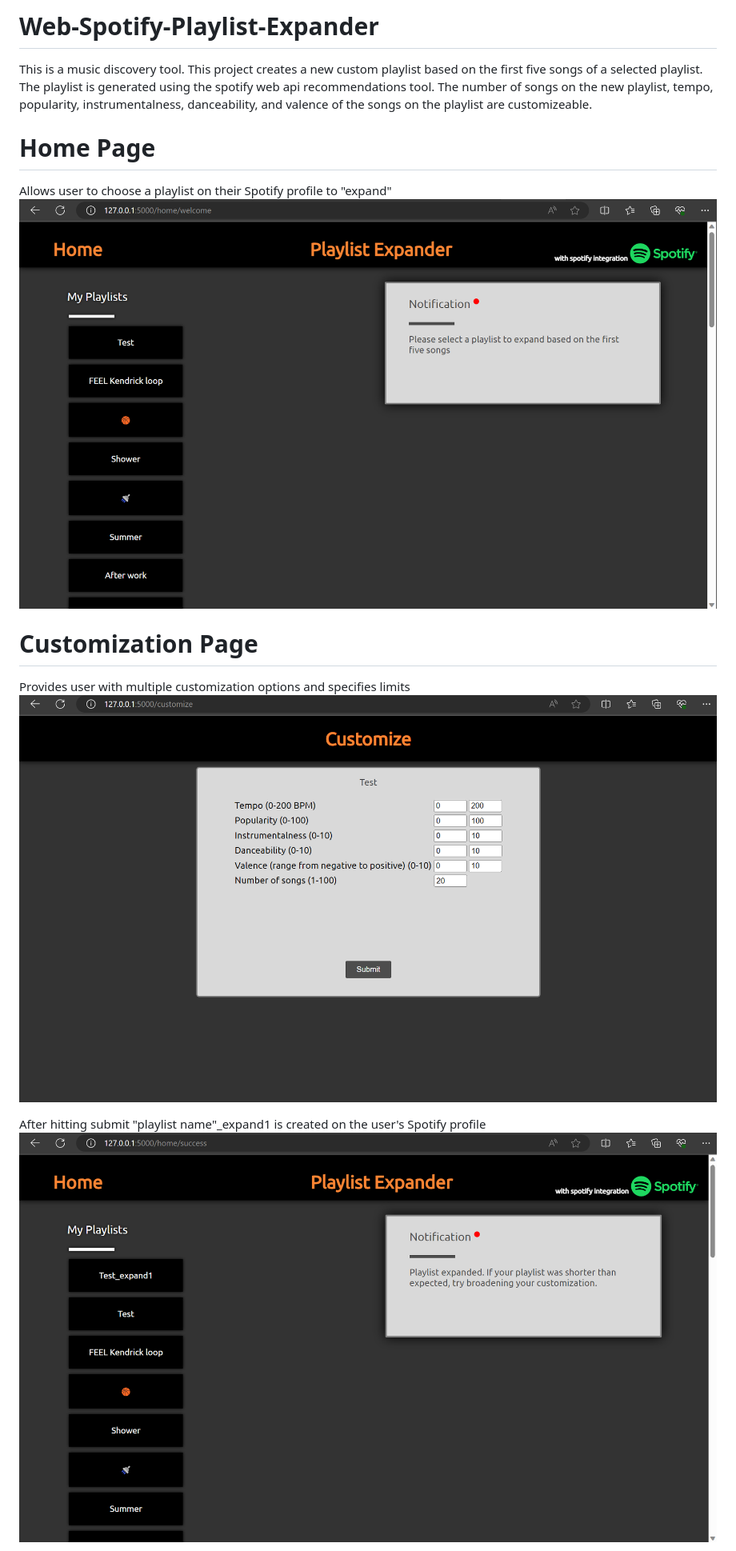
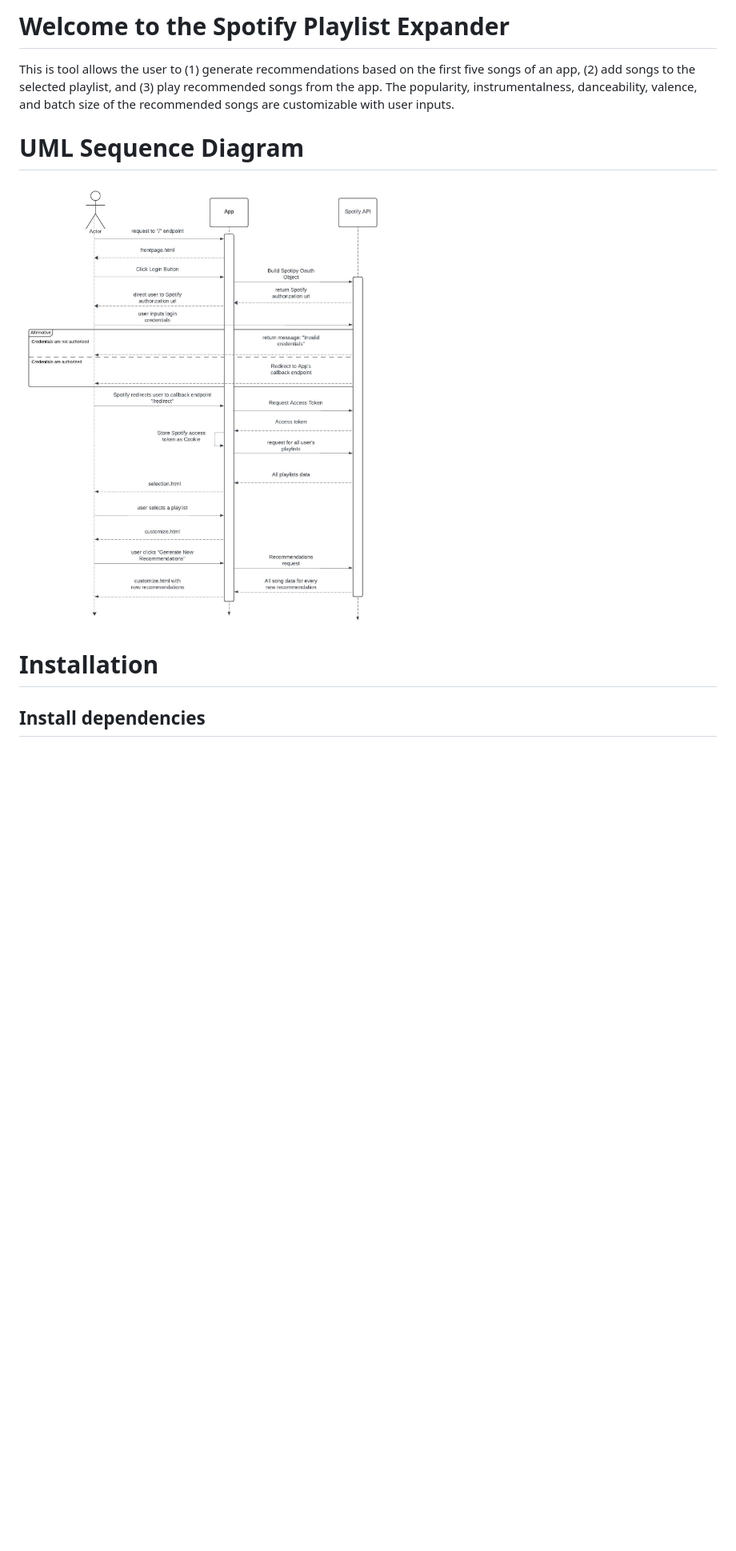
Before and after one commit to alexeyjleeper/Web-Spotify-Playlist-Expander, a Markdown page: README.md, the part around the change printed below. Shown: that part at 80% size. Drawn GitHub-style; pictures changed too: UML_sequence.jpeg (added); blank space fills up the shorter version.

```diff
--- a/README.md
+++ b/README.md
@@ -1,14 +1,10 @@
-# Web-Spotify-Playlist-Expander
-This is a music discovery tool. This project creates a new custom playlist based on the first five songs of a selected playlist. The playlist is generated using the spotify web api recommendations tool. The number of songs on the new playlist, tempo, popularity, instrumentalness, danceability, and valence of the songs on the playlist are customizeable.
+# Welcome to the Spotify Playlist Expander
+This is tool allows the user to (1) generate recommendations based on the first five songs of an app, (2) add songs to the selected playlist, and (3) play recommended songs from the app. The popularity, instrumentalness, danceability, valence, and batch size of the recommended songs are customizable with user inputs.
 
-# Home Page
-Allows user to choose a playlist on their Spotify profile to "expand"
-![home page with scrollable playlists list](screenshots/home.png)
+# UML Sequence Diagram
+![UML Sequence Diagram](UML_sequence.jpeg)
 
-# Customization Page
-Provides user with multiple customization options and specifies limits
-![customization page](screenshots/customize.png)
+# Installation
 
-After hitting submit "playlist name"_expand1 is created on the user's Spotify profile
-![after customization submit](screenshots/success.png)
+## Install dependencies
 
```
Also changed, not shown: other parts of README.md (+15 -11 lines).
